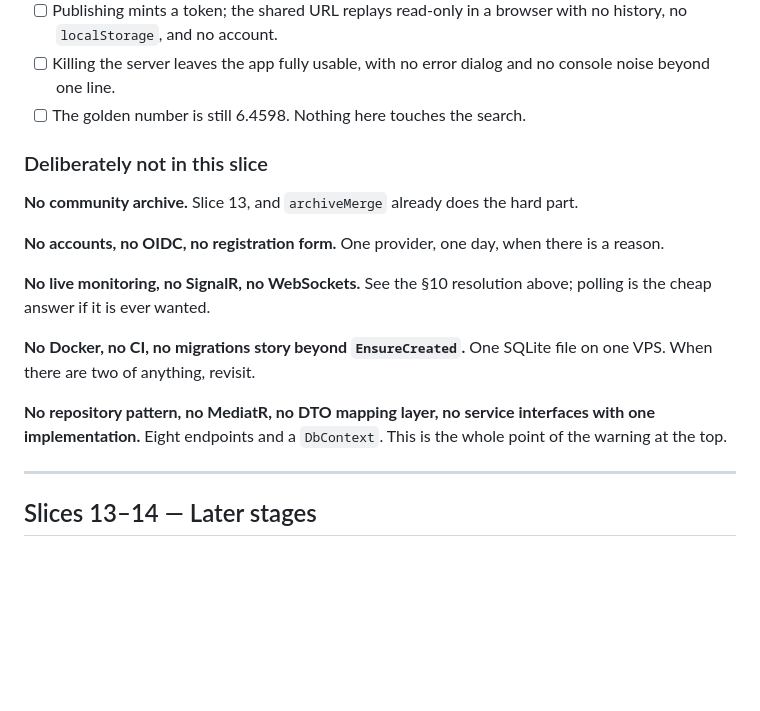
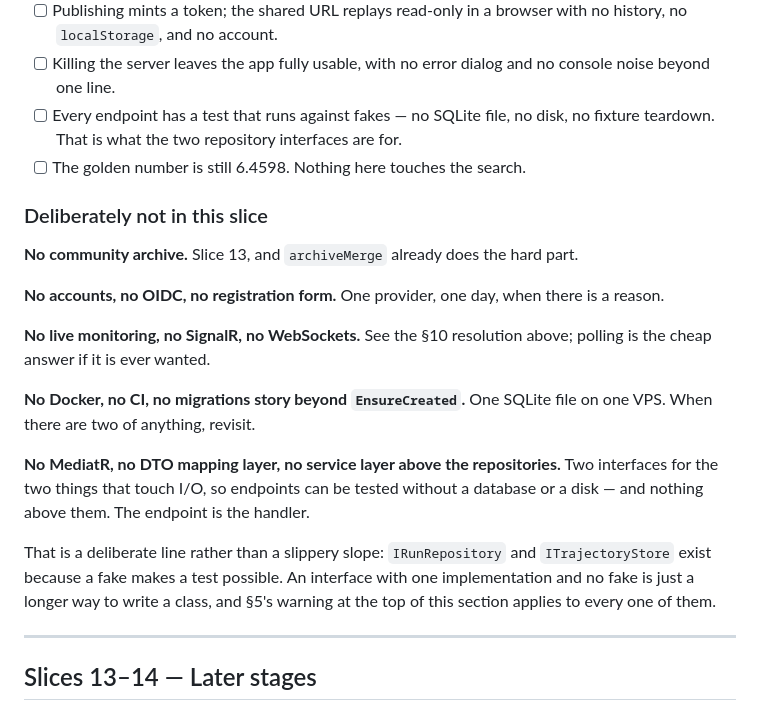
Before and after one commit to RobCawsey/Evolab, a Markdown page: docs/implementation.md, the part around one of its changes. Drawn GitHub-style; blank space fills up the shorter version.

```diff
--- a/docs/implementation.md
+++ b/docs/implementation.md
@@ -2393,6 +2439,8 @@ into `wwwroot/`. That copy step is the only place the two builds touch.
       no `localStorage`, and no account.
 - [ ] Killing the server leaves the app fully usable, with no error dialog and no console
       noise beyond one line.
+- [ ] Every endpoint has a test that runs against fakes — no SQLite file, no disk, no
+      fixture teardown. That is what the two repository interfaces are for.
 - [ ] The golden number is still 6.4598. Nothing here touches the search.
 
 ### Deliberately not in this slice
@@ -2407,9 +2455,14 @@ the cheap answer if it is ever wanted.
 **No Docker, no CI, no migrations story beyond `EnsureCreated`.** One SQLite file on one VPS.
 When there are two of anything, revisit.
 
-**No repository pattern, no MediatR, no DTO mapping layer, no service interfaces with one
-implementation.** Eight endpoints and a `DbContext`. This is the whole point of the warning at
-the top.
+**No MediatR, no DTO mapping layer, no service layer above the repositories.** Two interfaces
+for the two things that touch I/O, so endpoints can be tested without a database or a disk —
+and nothing above them. The endpoint is the handler.
+
+That is a deliberate line rather than a slippery slope: `IRunRepository` and `ITrajectoryStore`
+exist because a fake makes a test possible. An interface with one implementation and no fake
+is just a longer way to write a class, and §5's warning at the top of this section applies to
+every one of them.
 
 ---
 
```
Also changed, not shown: other parts of docs/implementation.md (+47 -1 lines).
